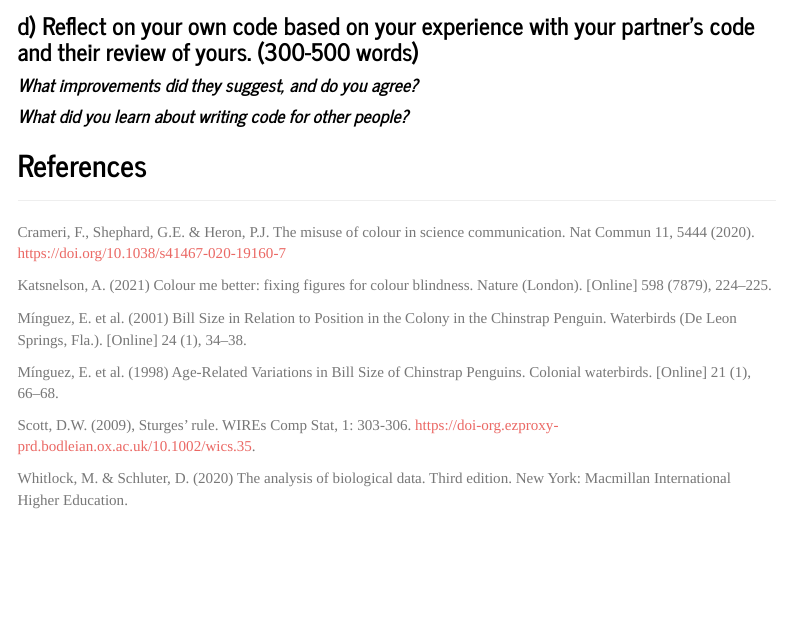
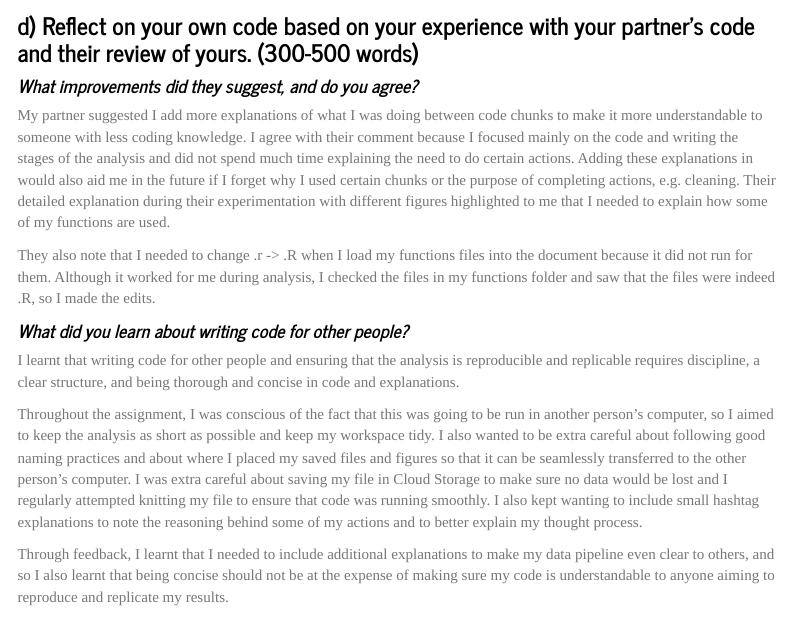
Before and after one commit to pepperepperepper/reproducible_figures_assignment, an R Markdown document (homework_assignment_submission.Rmd): the page in a window 1100 px wide, from 6490 px down before the commit and from 6950 px down after it, so that both start at the same text. Rendered offline with R 4.5, knitr and Pandoc, with nearby package versions; some code elsewhere in the file could not run offline; menus at the side of the page are left out.

Commit message:
Update homework_assignment_submission.Rmd
answers to question 3 part b

```diff
--- a/homework_assignment_submission.Rmd
+++ b/homework_assignment_submission.Rmd
@@ -297,8 +297,17 @@ It would be easy to alter my partner’s figure because the code is presented cl
 ### d) Reflect on your own code based on your experience with your partner's code and their review of yours. (300-500 words)
 
 #### *What improvements did they suggest, and do you agree?*
+My partner suggested I add more explanations of what I was doing between code chunks to make it more understandable to someone with less coding knowledge. I agree with their comment because I focused mainly on the code and writing the stages of the analysis and did not spend much time explaining the need to do certain actions. Adding these explanations in would also aid me in the future if I forget why I used certain chunks or the purpose of completing actions, e.g. cleaning. Their detailed explanation during their experimentation with different figures highlighted to me that I needed to explain how some of my functions are used.
+
+They also note that I needed to change .r -> .R when I load my functions files into the document because it did not run for them. Although it worked for me during analysis, I checked the files in my functions folder and saw that the files were indeed .R, so I made the edits.
 
 #### *What did you learn about writing code for other people?*
+I learnt that writing code for other people and ensuring that the analysis is reproducible and replicable requires discipline, a clear structure, and being thorough and concise in code and explanations.
+
+Throughout the assignment, I was conscious of the fact that this was going to be run in another person's computer, so I aimed to keep the analysis as short as possible and keep my workspace tidy. I also wanted to be extra careful about following good naming practices and about where I placed my saved files and figures so that it can be seamlessly transferred to the other person's computer. I was extra careful about saving my file in Cloud Storage to make sure no data would be lost and I regularly attempted knitting my file to ensure that code was running smoothly. I also kept wanting to include small hashtag explanations to note the reasoning behind some of my actions and to better explain my thought process.
+
+Through feedback, I learnt that I needed to include additional explanations to make my data pipeline even clear to others, and so I also learnt that being concise should not be at the expense of making sure my code is understandable to anyone aiming to reproduce and replicate my results.
+
 
 ## References
 ***
```
Also changed, not shown: homework_assignment_submission.Rmd (4 more changed lines).
